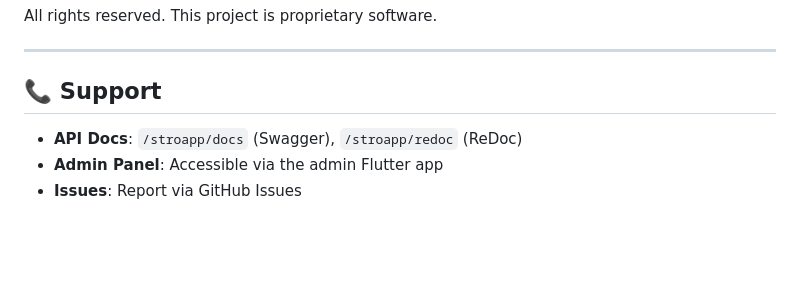
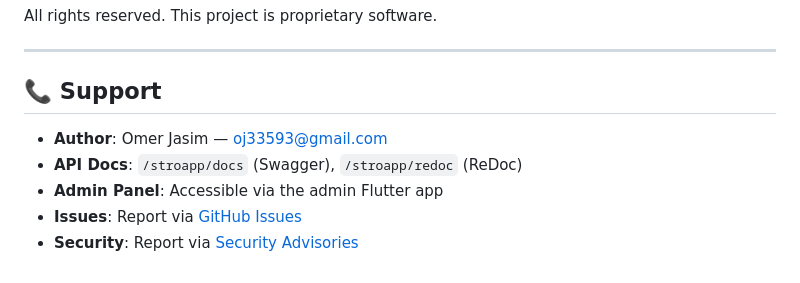
Before and after one commit to omermask/stroapp-sms, a Markdown page: README.md, the part around the change. GitHub-like rendering; blank space fills up the shorter version.

Commit message:
Add contact email and expand support section in README

```diff
--- a/README.md
+++ b/README.md
@@ -592,6 +592,8 @@ All rights reserved. This project is proprietary software.
 
 ## 📞 Support
 
+- **Author**: Omer Jasim — [oj33593@gmail.com](mailto:oj33593@gmail.com)
 - **API Docs**: `/stroapp/docs` (Swagger), `/stroapp/redoc` (ReDoc)
 - **Admin Panel**: Accessible via the admin Flutter app
-- **Issues**: Report via GitHub Issues
+- **Issues**: Report via [GitHub Issues](https://github.com/omermask/stroapp-sms/issues)
+- **Security**: Report via [Security Advisories](https://github.com/omermask/stroapp-sms/security/advisories/new)
```
